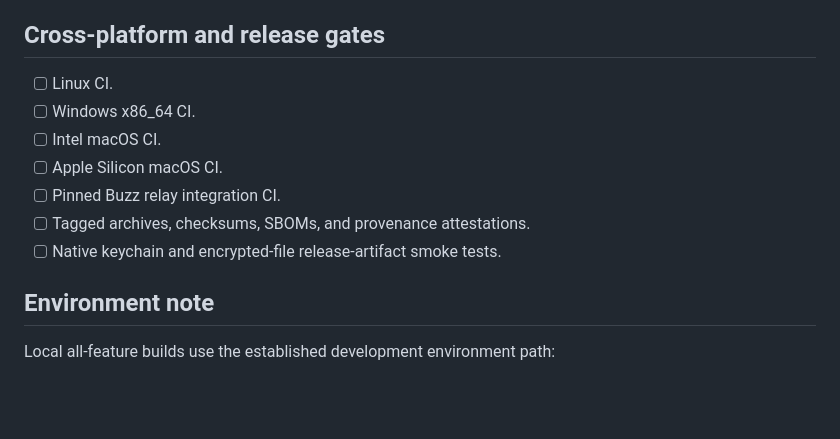
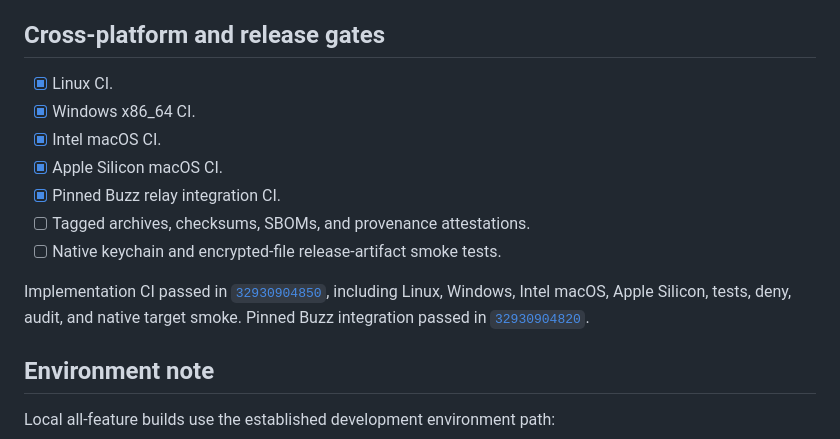
Before and after one commit to arpagon/bzz, a Markdown page: docs/validation-v0.11.3.md, the part around the change. Drawn GitHub-style; blank space fills up the shorter version.

Commit message:
docs: record v0.11.3 validation

```diff
--- a/docs/validation-v0.11.3.md
+++ b/docs/validation-v0.11.3.md
@@ -81,13 +81,19 @@ were removed after review.
 
 ## Cross-platform and release gates
 
-- [ ] Linux CI.
-- [ ] Windows x86_64 CI.
-- [ ] Intel macOS CI.
-- [ ] Apple Silicon macOS CI.
-- [ ] Pinned Buzz relay integration CI.
+- [x] Linux CI.
+- [x] Windows x86_64 CI.
+- [x] Intel macOS CI.
+- [x] Apple Silicon macOS CI.
+- [x] Pinned Buzz relay integration CI.
 - [ ] Tagged archives, checksums, SBOMs, and provenance attestations.
 - [ ] Native keychain and encrypted-file release-artifact smoke tests.
+
+Implementation CI passed in
+[`32930904850`](https://github.com/arpagon/bzz/actions/runs/32930904850),
+including Linux, Windows, Intel macOS, Apple Silicon, tests, deny, audit, and
+native target smoke. Pinned Buzz integration passed in
+[`32930904820`](https://github.com/arpagon/bzz/actions/runs/32930904820).
 
 ## Environment note
 
```
